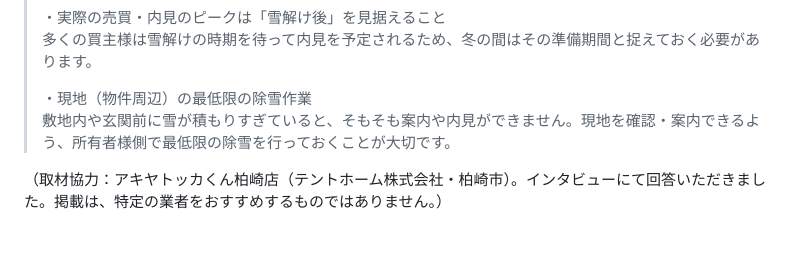
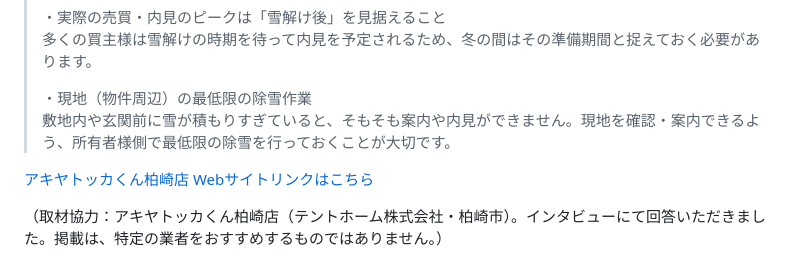
Before and after one commit to kbrysk/niigata-jikkajimai, a Markdown page: content/guides/akiya-kaitori-niigata.md, the part around the change. GitHub-like rendering; blank space fills up the shorter version.

Commit message:
アキヤトッカくん柏崎店のインタビューの最下部に、先方の希望どおり公式サイトへのリンクの一文を追加
Co-Authored-By: Claude Opus 5.5 <noreply@anthropic.com>

```diff
--- a/content/guides/akiya-kaitori-niigata.md
+++ b/content/guides/akiya-kaitori-niigata.md
@@ -142,6 +142,8 @@ affiliate: kaitori
 敷地内や玄関前に雪が積もりすぎていると、そもそも案内や内見ができません。現地を確認・案内できるよう、所有者様側で最低限の除雪を行っておくことが大切です。</p>
 </blockquote>
 
+[アキヤトッカくん柏崎店 Webサイトリンクはこちら](https://akiyatokka-kun.co.jp/)
+
 （取材協力：アキヤトッカくん柏崎店（テントホーム株式会社・柏崎市）。インタビューにて回答いただきました。掲載は、特定の業者をおすすめするものではありません。）
 
 ## 査定の前に用意する書類
```
